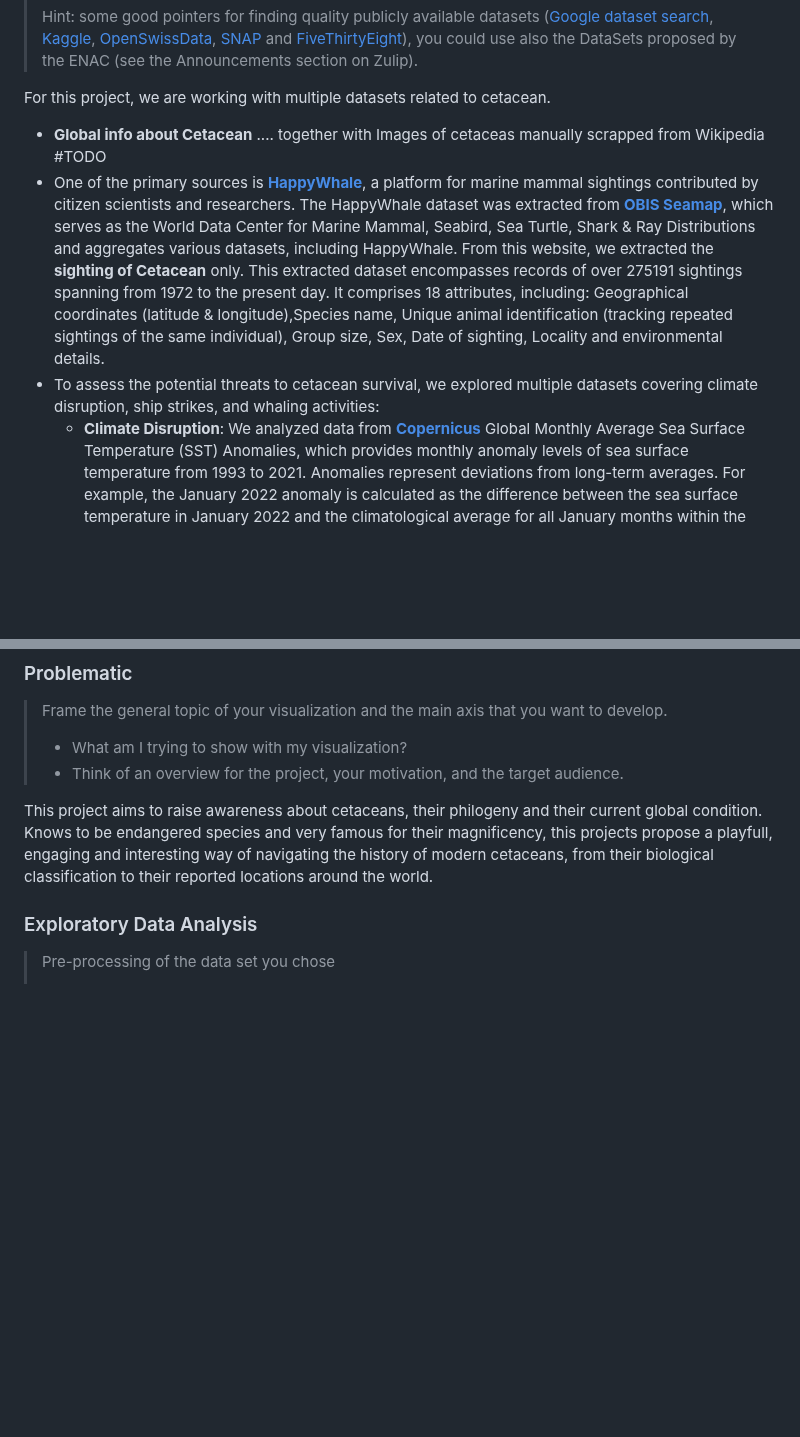
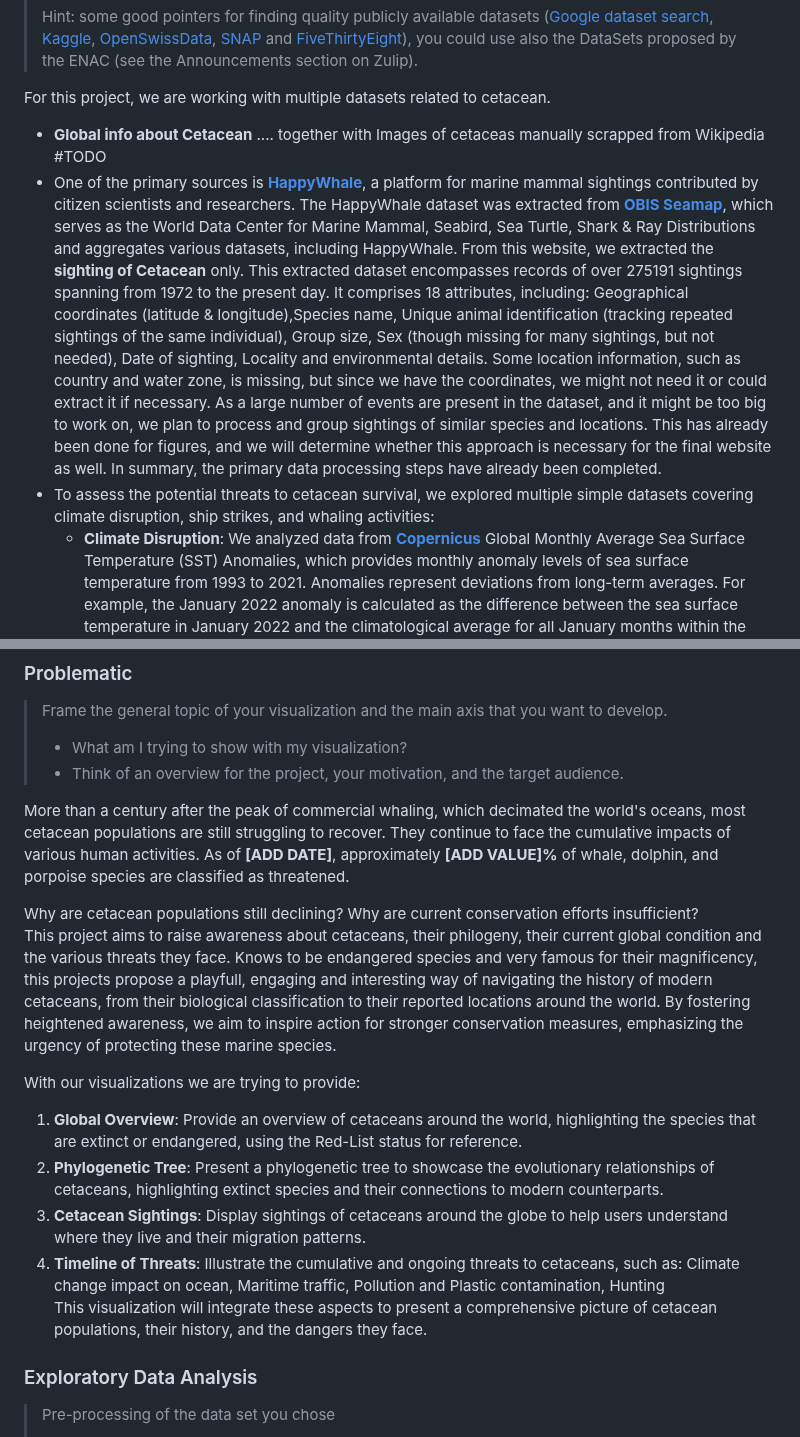
Before and after one commit to com-480-data-visualization/WhereWereWhales, a Markdown page: README.md, 2 parts joined by grey strips. Drawn GitHub-style; blank space fills up the shorter version.

```diff
--- a/README.md
+++ b/README.md
@@ -26,8 +26,8 @@ Please, fill the following sections about your project.
 For this project, we are working with multiple datasets related to cetacean.
 
 - **Global info about Cetacean** .... together with Images of cetaceas manually scrapped from Wikipedia #TODO
-- One of the primary sources is <strong><a href="https://happywhale.com/home">HappyWhale</a></strong>, a platform for marine mammal sightings contributed by citizen scientists and researchers. The HappyWhale dataset was extracted from <strong><a href="https://seamap.env.duke.edu/">OBIS Seamap</a></strong>, which serves as the World Data Center for Marine Mammal, Seabird, Sea Turtle, Shark & Ray Distributions and aggregates various datasets, including HappyWhale. From this website, we extracted the **sighting of Cetacean** only. This extracted dataset encompasses records of over 275191 sightings spanning from 1972 to the present day. It comprises 18 attributes, including: Geographical coordinates (latitude & longitude),Species name, Unique animal identification (tracking repeated sightings of the same individual), Group size, Sex, Date of sighting, Locality and environmental details.
-- To assess the potential threats to cetacean survival, we explored multiple datasets covering climate disruption, ship strikes, and whaling activities:
+- One of the primary sources is <strong><a href="https://happywhale.com/home">HappyWhale</a></strong>, a platform for marine mammal sightings contributed by citizen scientists and researchers. The HappyWhale dataset was extracted from <strong><a href="https://seamap.env.duke.edu/">OBIS Seamap</a></strong>, which serves as the World Data Center for Marine Mammal, Seabird, Sea Turtle, Shark & Ray Distributions and aggregates various datasets, including HappyWhale. From this website, we extracted the **sighting of Cetacean** only. This extracted dataset encompasses records of over 275191 sightings spanning from 1972 to the present day. It comprises 18 attributes, including: Geographical coordinates (latitude & longitude),Species name, Unique animal identification (tracking repeated sightings of the same individual), Group size, Sex (though missing for many sightings, but not needed), Date of sighting, Locality and environmental details. Some location information, such as country and water zone, is missing, but since we have the coordinates, we might not need it or could extract it if necessary. As a large number of events are present in the dataset, and it might be too big to work on, we plan to process and group sightings of similar species and locations. This has already been done for figures, and we will determine whether this approach is necessary for the final website as well. In summary, the primary data processing steps have already been completed.
+- To assess the potential threats to cetacean survival, we explored multiple simple datasets covering climate disruption, ship strikes, and whaling activities:
     - **Climate Disruption**: We analyzed data from <strong><a href="https://marine.copernicus.eu/ocean-climate-portal/sea-surface-temperatures">Copernicus</a></strong> Global Monthly Average Sea Surface Temperature (SST) Anomalies, which provides monthly anomaly levels of sea surface temperature from 1993 to 2021. Anomalies represent deviations from long-term averages. For example, the January 2022 anomaly is calculated as the difference between the sea surface temperature in January 2022 and the climatological average for all January months within the dataset's time span.
     - **Ship Strikes**: We examined data from the <strong><a href="https://iwc.int/management-and-conservation/ship-strikes">IWC Ship Strike Database</a></strong>, which records incidents of ship collisions with marine mammals since 1954. This dataset provides insights into the frequency and distribution of such events.
     - **Whaling Activities**: We analyzed data from the <strong><a href="https://iwc.int/management-and-conservation/whaling/total-catches">International Whaling Commission</a></strong> (IWC) on direct whale catches since 1986. The dataset includes records by year, whale species, geographic area, and nation, as well as the type of operation:  Commercial, Aboriginal, Illegal, Special permit, Commercial under objection, Commercial under reservation.
@@ -40,7 +40,17 @@ For this project, we are working with multiple datasets related to cetacean.
 > - What am I trying to show with my visualization?
 > - Think of an overview for the project, your motivation, and the target audience.
 
-This project aims to raise awareness about cetaceans, their philogeny and their current global condition. Knows to be endangered species and very famous for their magnificency, this projects propose a playfull, engaging and interesting way of navigating the history of modern cetaceans, from their biological classification to their reported locations around the world.
+More than a century after the peak of commercial whaling, which decimated the world's oceans, most cetacean populations are still struggling to recover. They continue to face the cumulative impacts of various human activities. As of **[ADD DATE]**, approximately **[ADD VALUE]%** of whale, dolphin, and porpoise species are classified as threatened.
+
+Why are cetacean populations still declining? Why are current conservation efforts insufficient?
+This project aims to raise awareness about cetaceans, their philogeny, their current global condition and the various threats they face. Knows to be endangered species and very famous for their magnificency, this projects propose a playfull, engaging and interesting way of navigating the history of modern cetaceans, from their biological classification to their reported locations around the world. By fostering heightened awareness, we aim to inspire action for stronger conservation measures, emphasizing the urgency of protecting these marine species.
+
+With our visualizations we are trying to provide:
+1. **Global Overview**: Provide an overview of cetaceans around the world, highlighting the species that are extinct or endangered, using the Red-List status for reference.
+2. **Phylogenetic Tree**: Present a phylogenetic tree to showcase the evolutionary relationships of cetaceans, highlighting extinct species and their connections to modern counterparts.
+3. **Cetacean Sightings**: Display sightings of cetaceans around the globe to help users understand where they live and their migration patterns.
+4. **Timeline of Threats**: Illustrate the cumulative and ongoing threats to cetaceans, such as: Climate change impact on ocean, Maritime traffic, Pollution and Plastic contamination, Hunting
+This visualization will integrate these aspects to present a comprehensive picture of cetacean populations, their history, and the dangers they face.
 
 ### Exploratory Data Analysis
 
```
